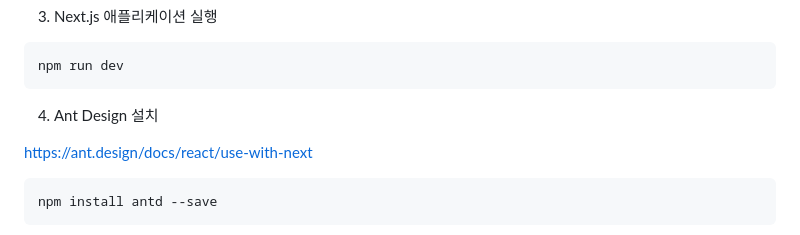
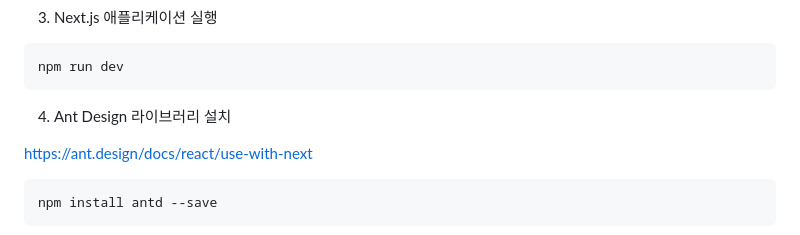
Before and after one commit to YooYoungmo/fastcampus-big-five-monolithic-to-microservice, a Markdown page: v2/README.md, the part around the change. Drawn GitHub-style.

````diff
--- a/v2/README.md
+++ b/v2/README.md
@@ -64,7 +64,7 @@ npx create-next-app@latest
 npm run dev
 ```
 
-4. Ant Design 설치
+4. Ant Design 라이브러리 설치
 
 https://ant.design/docs/react/use-with-next
 
````
